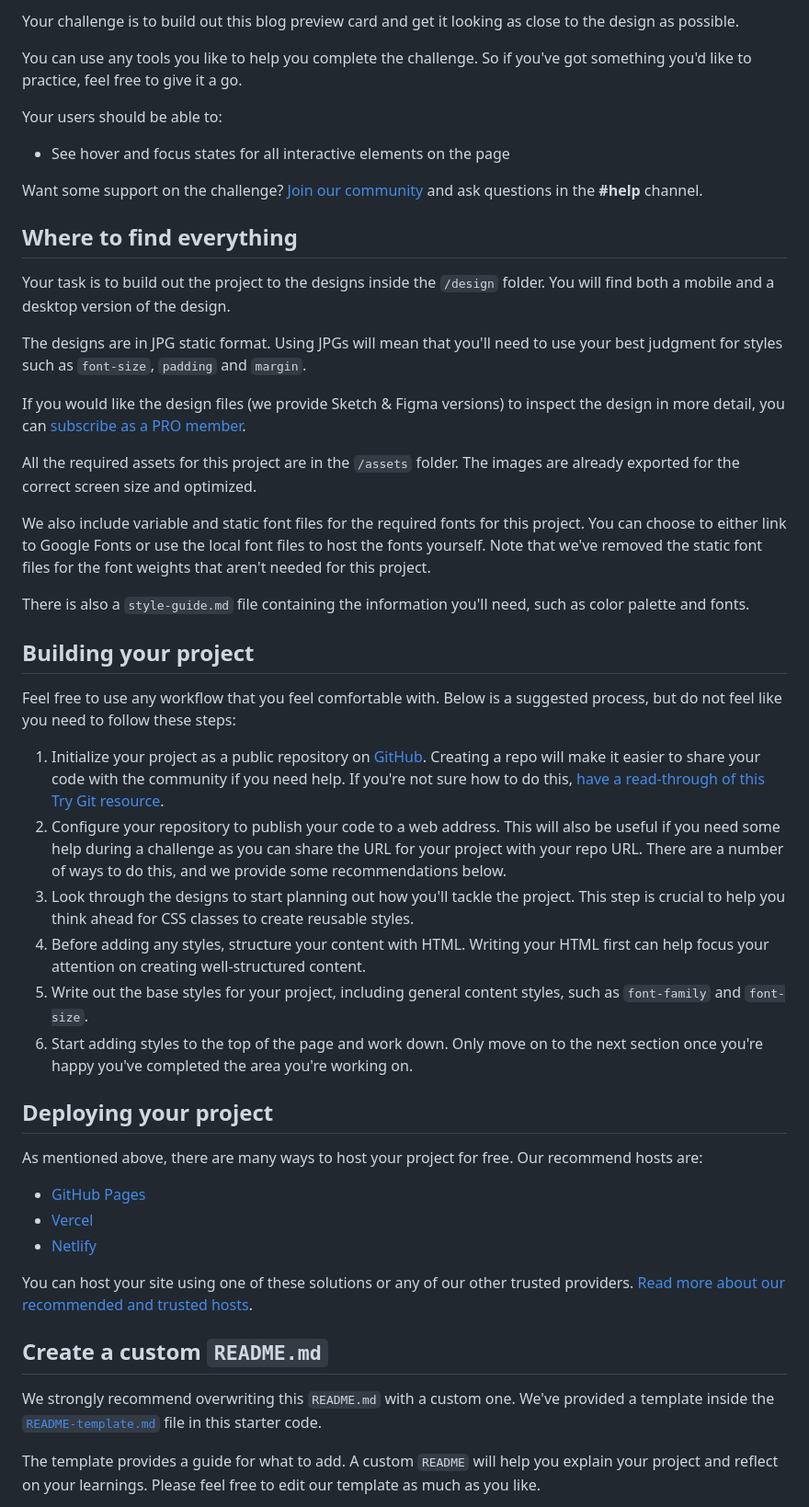
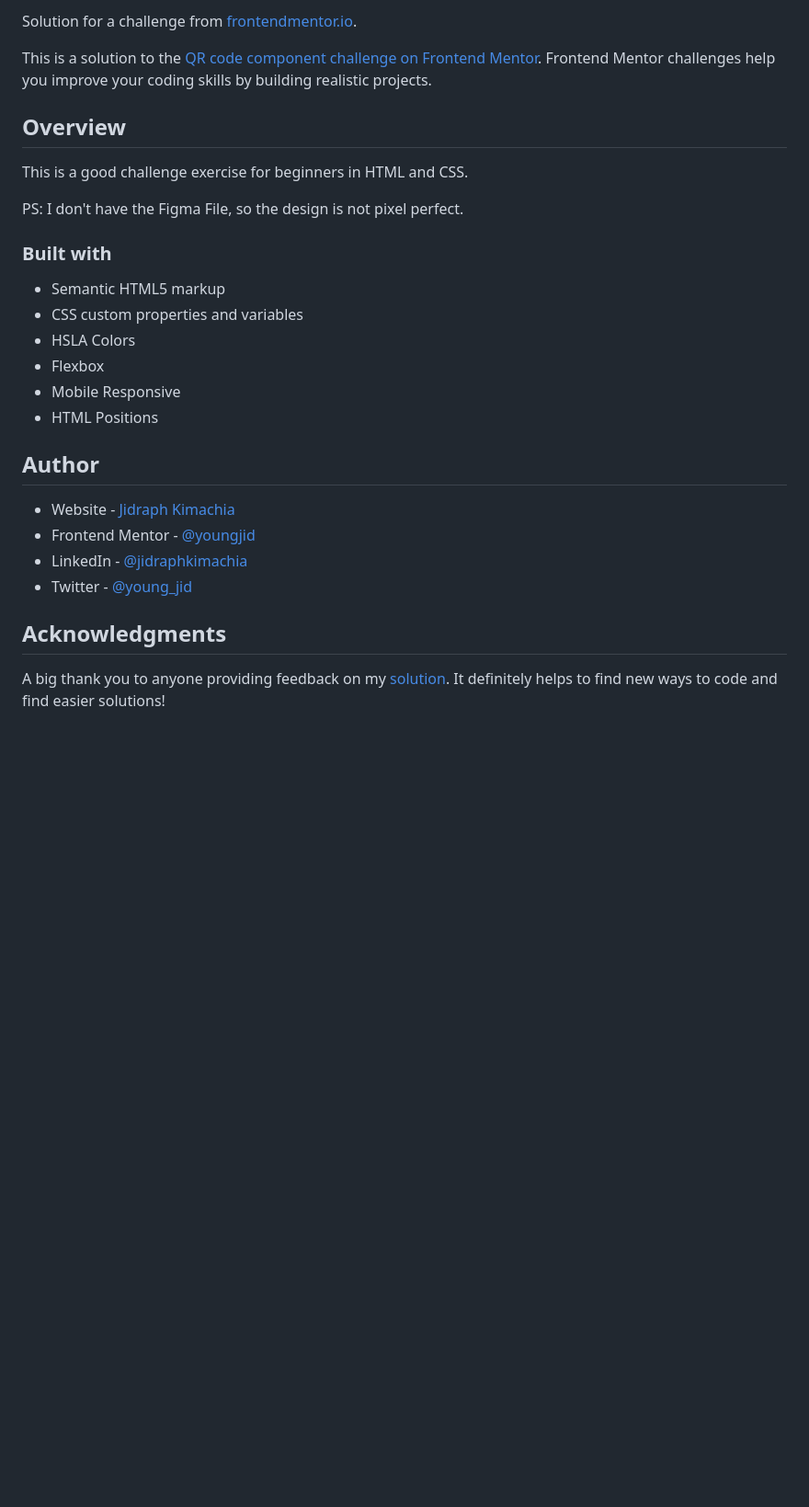
Before and after one commit to youngjid/Frontend-Mentor-Blog-Preview-Card-Challenge-Solution, a Markdown page: README.md, the part around the change printed below. Shown: that part at 92% size. Drawn GitHub-style; blank space fills up the shorter version.

```diff
--- a/README.md
+++ b/README.md
@@ -14,52 +11,37 @@ Thanks for checking out this front-end coding challenge.
 
-Your challenge is to build out this blog preview card and get it looking as close to the design as possible.
+Solution for a challenge from [frontendmentor.io](https://www.frontendmentor.io/).
 
-You can use any tools you like to help you complete the challenge. So if you've got something you'd like to practice, feel free to give it a go.
+This is a solution to the [QR code component challenge on Frontend Mentor](https://www.frontendmentor.io/challenges/qr-code-component-iux_sIO_H). Frontend Mentor challenges help you improve your coding skills by building realistic projects.
 
-Your users should be able to:
+</div>
 
-- See hover and focus states for all interactive elements on the page
+## Overview
 
-Want some support on the challenge? [Join our community](https://www.frontendmentor.io/community) and ask questions in the **#help** channel.
+This is a good challenge exercise for beginners in HTML and CSS.
 
-## Where to find everything
+PS: I don't have the Figma File, so the design is not pixel perfect.
 
-Your task is to build out the project to the designs inside the `/design` folder. You will find both a mobile and a desktop version of the design.
 
-The designs are in JPG static format. Using JPGs will mean that you'll need to use your best judgment for styles such as `font-size`, `padding` and `margin`.
+### Built with
 
-If you would like the design files (we provide Sketch & Figma versions) to inspect the design in more detail, you can [subscribe as a PRO member](https://www.frontendmentor.io/pro).
+- Semantic HTML5 markup
+- CSS custom properties and variables
+- HSLA Colors
+- Flexbox
+- Mobile Responsive
+- HTML Positions
 
-All the required assets for this project are in the `/assets` folder. The images are already exported for the correct screen size and optimized.
 
-We also include variable and static font files for the required fonts for this project. You can choose to either link to Google Fonts or use the local font files to host the fonts yourself. Note that we've removed the static font files for the font weights that aren't needed for this project.
+## Author
 
-There is also a `style-guide.md` file containing the information you'll need, such as color palette and fonts.
+- Website - [Jidraph Kimachia](https://jidraphkimachia.com)
+- Frontend Mentor - [@youngjid](https://www.frontendmentor.io/profile/youngjid)
+- LinkedIn - [@jidraphkimachia](https://www.linkedin.com/in/jidraphkimachia/)
+- Twitter - [@young_jid](https://twitter.com/young_jid)
 
-## Building your project
 
-Feel free to use any workflow that you feel comfortable with. Below is a suggested process, but do not feel like you need to follow these steps:
 
-1. Initialize your project as a public repository on [GitHub](https://github.com/). Creating a repo will make it easier to share your code with the community if you need help. If you're not sure how to do this, [have a read-through of this Try Git resource](https://try.github.io/).
-2. Configure your repository to publish your code to a web address. This will also be useful if you need some help during a challenge as you can share the URL for your project with your repo URL. There are a number of ways to do this, and we provide some recommendations below.
-3. Look through the designs to start planning out how you'll tackle the project. This step is crucial to help you think ahead for CSS classes to create reusable styles.
-4. Before adding any styles, structure your content with HTML. Writing your HTML first can help focus your attention on creating well-structured content.
-5. Write out the base styles for your project, including general content styles, such as `font-family` and `font-size`.
-6. Start adding styles to the top of the page and work down. Only move on to the next section once you're happy you've completed the area you're working on.
+## Acknowledgments
 
-## Deploying your project
+A big thank you to anyone providing feedback on my <a href="https://www.frontendmentor.io/solutions/responsive-blog-preview-card-solution-tXZs9K42on">solution</a>. It definitely helps to find new ways to code and find easier solutions!
 
-As mentioned above, there are many ways to host your project for free. Our recommend hosts are:
-
-- [GitHub Pages](https://pages.github.com/)
-- [Vercel](https://vercel.com/)
-- [Netlify](https://www.netlify.com/)
-
-You can host your site using one of these solutions or any of our other trusted providers. [Read more about our recommended and trusted hosts](https://medium.com/frontend-mentor/frontend-mentor-trusted-hosting-providers-bf000dfebe).
-
-## Create a custom `README.md`
-
-We strongly recommend overwriting this `README.md` with a custom one. We've provided a template inside the [`README-template.md`](./README-template.md) file in this starter code.
-
-The template provides a guide for what to add. A custom `README` will help you explain your project and reflect on your learnings. Please feel free to edit our template as much as you like.
-
```
Also changed, not shown: other parts of README.md (+6 -35 lines), README-template.md (deleted, +0 -110 lines), style-guide.md (deleted, +0 -31 lines), assets/images/Frontend-Mentor-Blog-preview-card.png (added), design/active-states.jpg (deleted), design/desktop-design.jpg (deleted), design/desktop-preview.jpg (deleted), design/mobile-design.jpg (deleted), 1 other file.
